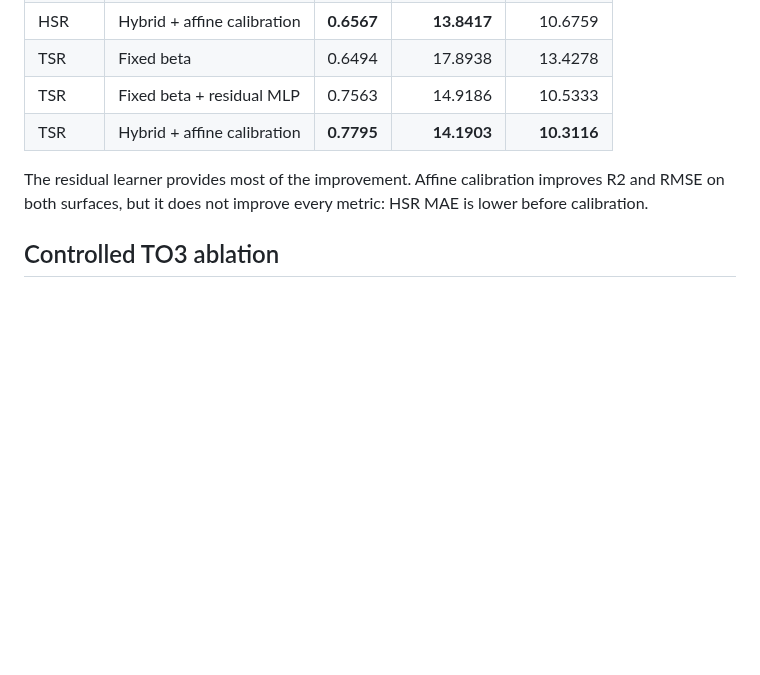
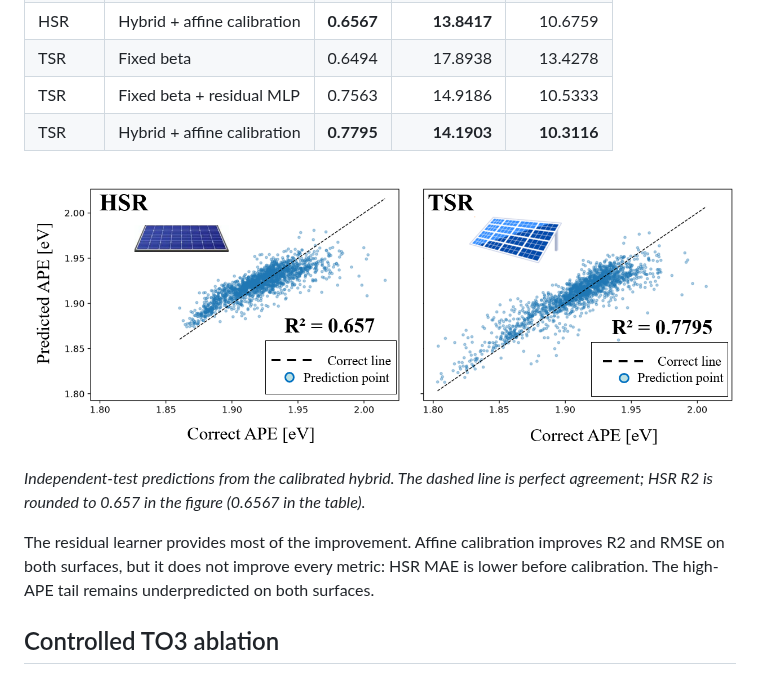
Before and after one commit to yukichacha0227-stack/ape-hybrid-fixed-beta-mlp, a Markdown page: README.md, the part around one of its changes. Drawn GitHub-style; pictures changed too: figures/independent_test_hsr_tsr_scatter.png (added); blank space fills up the shorter version.

```diff
--- a/README.md
+++ b/README.md
@@ -40,7 +60,12 @@ The evaluation used 1,822 hourly timestamps per surface in the final chronologic
 | TSR | Fixed beta + residual MLP | 0.7563 | 14.9186 | 10.5333 |
 | TSR | Hybrid + affine calibration | **0.7795** | **14.1903** | **10.3116** |
 
+![Measured versus predicted APE for HSR and TSR on the independent test set](figures/independent_test_hsr_tsr_scatter.png)
+
+*Independent-test predictions from the calibrated hybrid. The dashed line is perfect agreement; HSR R2 is rounded to 0.657 in the figure (0.6567 in the table).*
+
 The residual learner provides most of the improvement. Affine calibration improves R2 and RMSE on both surfaces, but it does not improve every metric: HSR MAE is lower before calibration.
+The high-APE tail remains underpredicted on both surfaces.
 
 ## Controlled TO3 ablation
 
```
Also changed, not shown: other parts of README.md (+20 -0 lines), figures/atmospheric_feature_design.png (added).
